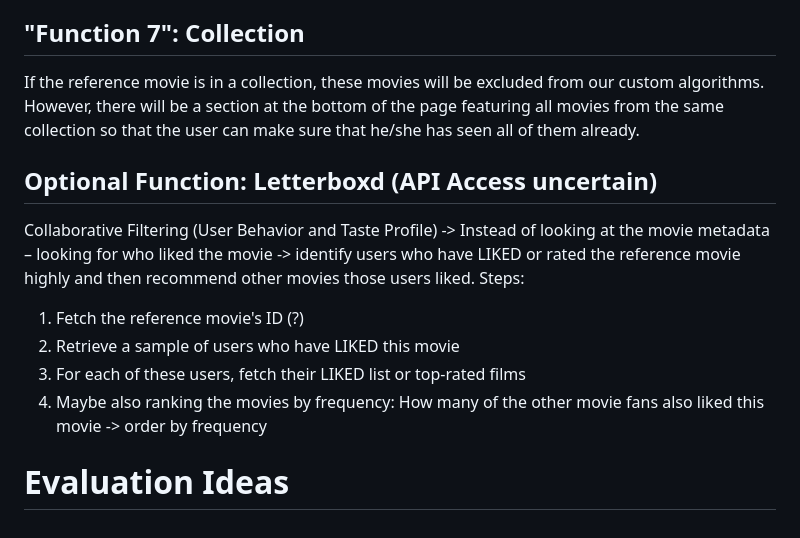
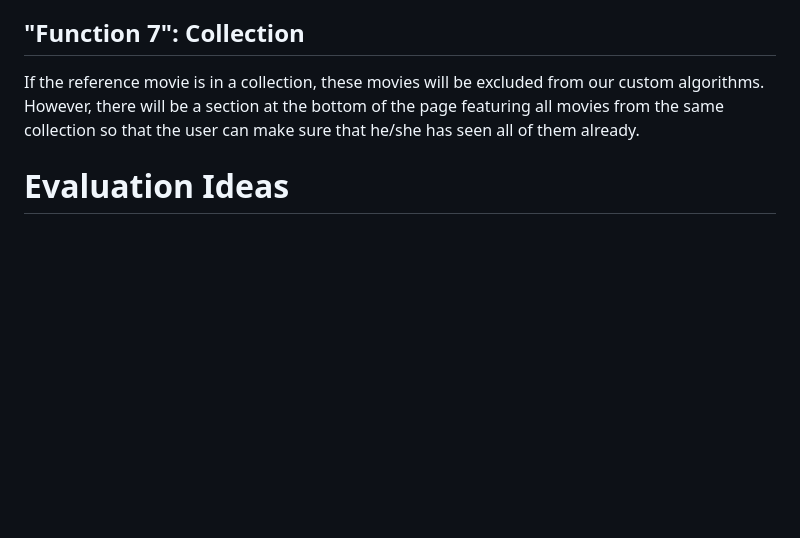
Before and after one commit to elikonrad-aau/ISRS-group4, a Markdown page: README.md, the part around the change. Drawn GitHub-style; blank space fills up the shorter version.

Commit message:
delete from readme

```diff
--- a/README.md
+++ b/README.md
@@ -69,13 +69,4 @@ Takes the ranks from each recommender and sorts them by their ranks across recom
 If the reference movie is in a collection, these movies will be excluded from our custom algorithms.
 However, there will be a section at the bottom of the page featuring all movies from the same collection so that the user can make sure that he/she has seen all of them already.
 
-## Optional Function: Letterboxd (API Access uncertain)
-Collaborative Filtering (User Behavior and Taste Profile) -> Instead of looking at the movie metadata – looking for who liked the movie -> identify users who have LIKED or rated the reference movie highly and then recommend other movies those users liked.
-Steps:
-1.	Fetch the reference movie's ID (?)
-2.	Retrieve a sample of users who have LIKED this movie
-3.	For each of these users, fetch their LIKED list or top-rated films
-4.	Maybe also ranking the movies by frequency: How many of the other  movie fans also liked this movie -> order by frequency
-
-
 # Evaluation Ideas
```
